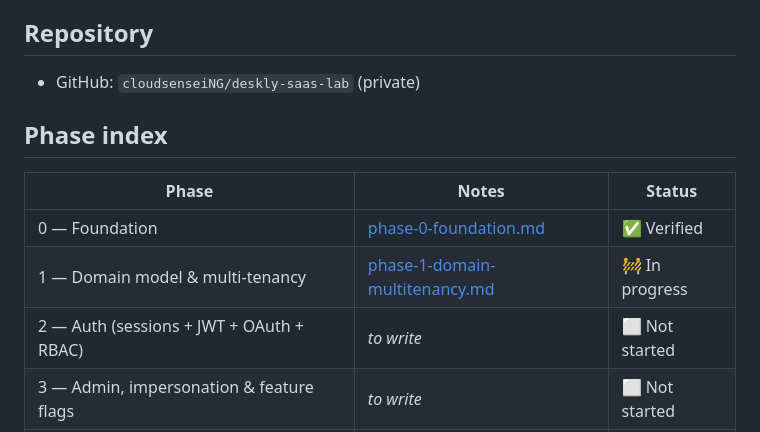
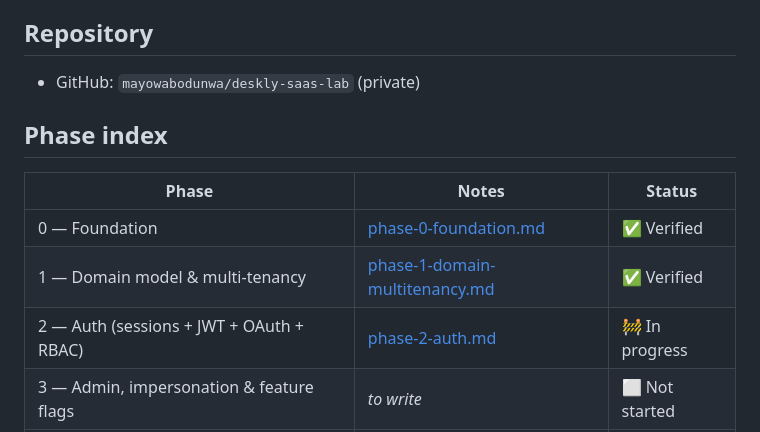
Before and after one commit to mayowabodunwa/deskly-saas-lab, a Markdown page: docs/README.md, the part around the change. Rendered like a GitHub page.

Commit message:
docs: open Phase 2 notes, mark Phase 1 verified
Co-Authored-By: Claude Opus 5.5 (1M context) <noreply@anthropic.com>

```diff
--- a/docs/README.md
+++ b/docs/README.md
@@ -21,15 +21,15 @@ architectural choices (think lightweight ADRs — Architecture Decision Records)
 
 ## Repository
 
-- GitHub: `cloudsenseiNG/deskly-saas-lab` (private)
+- GitHub: `mayowabodunwa/deskly-saas-lab` (private)
 
 ## Phase index
 
 | Phase | Notes | Status |
 |-------|-------|--------|
 | 0 — Foundation | [phase-0-foundation.md](phase-0-foundation.md) | ✅ Verified |
-| 1 — Domain model & multi-tenancy | [phase-1-domain-multitenancy.md](phase-1-domain-multitenancy.md) | 🚧 In progress |
-| 2 — Auth (sessions + JWT + OAuth + RBAC) | _to write_ | ⬜ Not started |
+| 1 — Domain model & multi-tenancy | [phase-1-domain-multitenancy.md](phase-1-domain-multitenancy.md) | ✅ Verified |
+| 2 — Auth (sessions + JWT + OAuth + RBAC) | [phase-2-auth.md](phase-2-auth.md) | 🚧 In progress |
 | 3 — Admin, impersonation & feature flags | _to write_ | ⬜ Not started |
 | 4 — Async: Celery exports & scheduled email | _to write_ | ⬜ Not started |
 | 5 — AI: in-app assistant + MCP server | _to write_ | ⬜ Not started |
```
Also changed, not shown: docs/phase-1-domain-multitenancy.md (+1 -1 lines), docs/phase-2-auth.md (added, +50 -0 lines).
